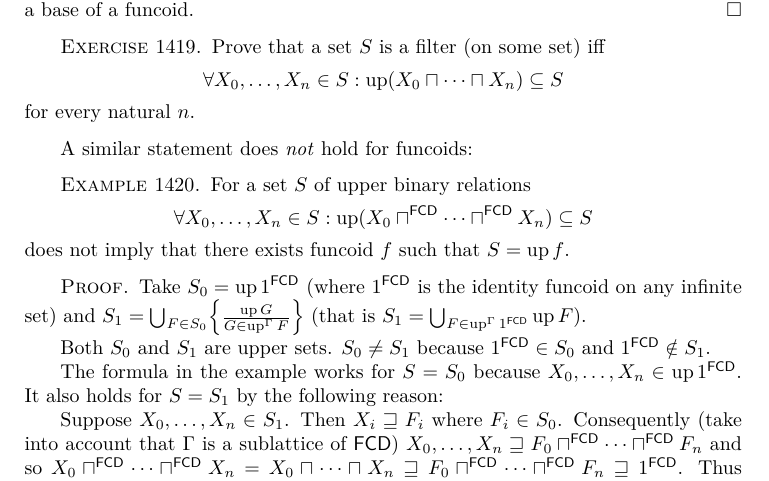
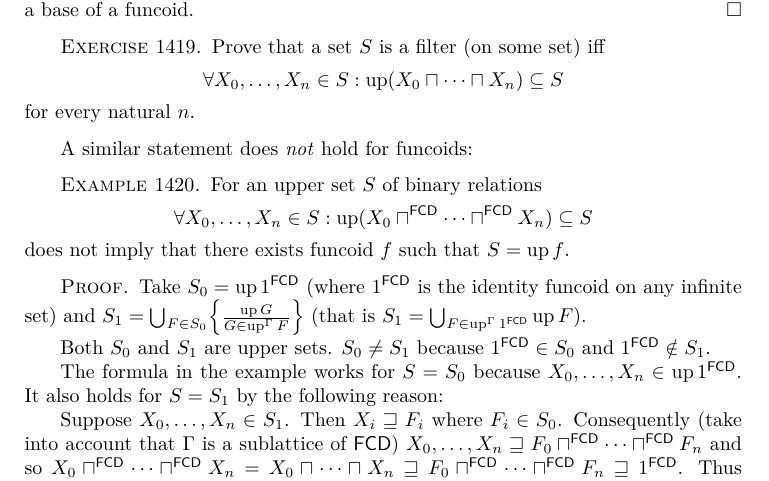
Before and after one commit to vporton/agt-combined, a LaTeX thesis (volume-1.tex, which reads chap-funcoids-are-filters.tex): part of page 276 of 400, cut so that both start at the same text. Compiled offline with pdfLaTeX.

Commit message:
error in an example

```diff
--- a/chap-funcoids-are-filters.tex
+++ b/chap-funcoids-are-filters.tex
@@ -785,7 +785,7 @@ for every natural~$n$.
 A similar statement does \emph{not} hold for funcoids:
 
 \begin{example}
-For a set $S$ of upper binary relations
+For an upper set $S$ of binary relations
 \[ \forall X_0,\dots,X_n\in S:\up(X_0\sqcap^{\mathsf{FCD}}\dots\sqcap^{\mathsf{FCD}} X_n)\subseteq S \]
 does not imply that there exists funcoid~$f$ such that $S=\up f$.
 \end{example}
```
